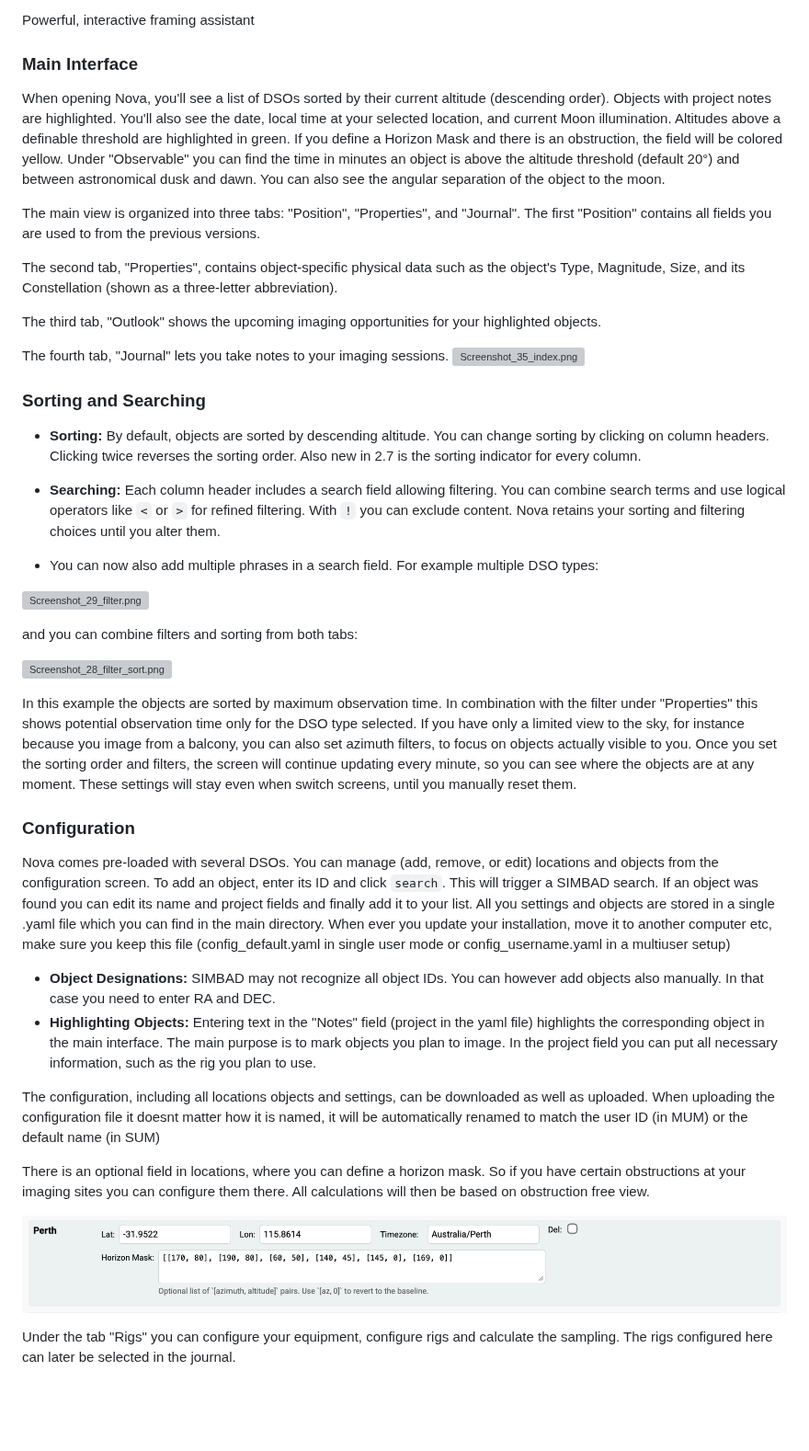
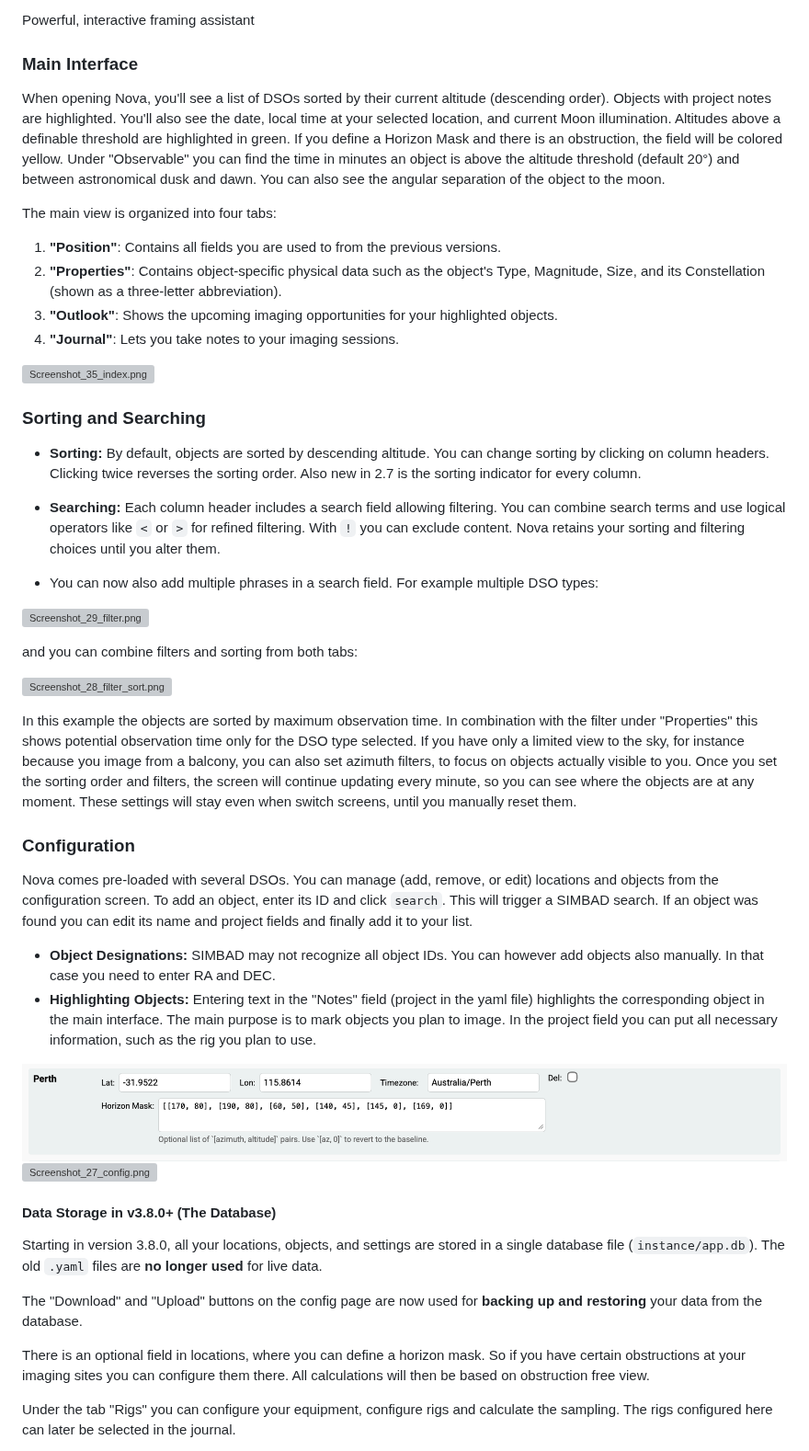
Before and after one commit to mrantonSG/nova_DSO_tracker, a Markdown page: README.md, the part around one of its changes. Shown at 92% size. GitHub-like rendering; blank space fills up the shorter version; grey boxes are pictures that could not be loaded.

```diff
--- a/README.md
+++ b/README.md
@@ -33,25 +70,26 @@ Includes a comprehensive Imaging Journal to log your imaging sessions.
 Powerful, interactive framing assistant
 
 ### Main Interface
+
 When opening Nova, you'll see a list of DSOs sorted by their current altitude (descending order). Objects with project notes are highlighted. You'll also see the date, local time at your selected location, and current Moon illumination. Altitudes above a definable threshold are highlighted in green. If you define a Horizon Mask and there is an obstruction, the field will be colored yellow. Under "Observable" you can find the time in minutes an object is above the altitude threshold (default 20°) and between astronomical dusk and dawn. You can also see the angular separation of the object to the moon.
 
-The main view is organized into three tabs: "Position", "Properties", and "Journal".
-The first "Position" contains all fields you are used to from the previous versions.
+The main view is organized into four tabs:
 
-The second tab, "Properties", contains object-specific physical data such as the object's Type, Magnitude, Size, and its Constellation (shown as a three-letter abbreviation).
+1.  **"Position"**: Contains all fields you are used to from the previous versions.
+2.  **"Properties"**: Contains object-specific physical data such as the object's Type, Magnitude, Size, and its Constellation (shown as a three-letter abbreviation).
+3.  **"Outlook"**: Shows the upcoming imaging opportunities for your highlighted objects.
+4.  **"Journal"**: Lets you take notes to your imaging sessions.
 
-The third tab, "Outlook" shows the upcoming imaging opportunities for your highlighted objects.
-
-The fourth tab, "Journal" lets you take notes to your imaging sessions.
 ![Screenshot_35_index.png](https://raw.githubusercontent.com/mrantonSG/nova_DSO_tracker/master/docs/Screenshot_35_index.png)
 
 
 ### Sorting and Searching
-- **Sorting:** By default, objects are sorted by descending altitude. You can change sorting by clicking on column headers. Clicking twice reverses the sorting order. Also new in 2.7 is the sorting indicator for every column.
 
-- **Searching:** Each column header includes a search field allowing filtering. You can combine search terms and use logical operators like `<` or `>` for refined filtering. With `!` you can exclude content. Nova retains your sorting and filtering choices until you alter them.
+  - **Sorting:** By default, objects are sorted by descending altitude. You can change sorting by clicking on column headers. Clicking twice reverses the sorting order. Also new in 2.7 is the sorting indicator for every column.
 
-- You can now also add multiple phrases in a search field. For example multiple DSO types:
+  - **Searching:** Each column header includes a search field allowing filtering. You can combine search terms and use logical operators like `<` or `>` for refined filtering. With `!` you can exclude content. Nova retains your sorting and filtering choices until you alter them.
+
+  - You can now also add multiple phrases in a search field. For example multiple DSO types:
 
 ![Screenshot_29_filter.png](https://raw.githubusercontent.com/mrantonSG/nova_DSO_tracker/master/docs/Screenshot_30_filter.png)
 
@@ -65,18 +103,23 @@ If you have only a limited view to the sky, for instance because you image from
 Once you set the sorting order and filters, the screen will continue updating every minute, so you can see where the objects are at any moment. These settings will stay even when switch screens, until you manually reset them.
 
 ### Configuration
+
 Nova comes pre-loaded with several DSOs. You can manage (add, remove, or edit) locations and objects from the configuration screen. To add an object, enter its ID and click `search`. This will trigger a SIMBAD search. If an object was found you can edit its name and project fields and finally add it to your list.
-All you settings and objects are stored in a single .yaml file which you can find in the main directory. When ever you update your installation, move it to another computer etc, make sure you keep this file (config_default.yaml in single user mode or config_username.yaml in a multiuser setup)
 
-- **Object Designations:** SIMBAD may not recognize all object IDs. You can however add objects also manually. In that case you need to enter RA and DEC.
-- **Highlighting Objects:** Entering text in the "Notes" field (project in the yaml file) highlights the corresponding object in the main interface. The main purpose is to mark objects you plan to image. In the project field you can put all necessary information, such as the rig you plan to use.
+  - **Object Designations:** SIMBAD may not recognize all object IDs. You can however add objects also manually. In that case you need to enter RA and DEC.
+  - **Highlighting Objects:** Entering text in the "Notes" field (project in the yaml file) highlights the corresponding object in the main interface. The main purpose is to mark objects you plan to image. In the project field you can put all necessary information, such as the rig you plan to use.
 
-The configuration, including all locations objects and settings, can be downloaded as well as uploaded. When uploading the configuration file it doesnt matter how it is named, it will be automatically renamed to match the user ID (in MUM) or the default name (in SUM)
+![Screenshot_35_HM.png](https://raw.githubusercontent.com/mrantonSG/nova_DSO_tracker/master/docs/Screenshot_35_HM.png)
+![Screenshot_27_config.png](https://raw.githubusercontent.com/mrantonSG/nova_DSO_tracker/master/docs/Screenshot_30_rigs.png)
+
+
+#### Data Storage in v3.8.0+ (The Database)
+
+Starting in version 3.8.0, all your locations, objects, and settings are stored in a single database file (`instance/app.db`). The old `.yaml` files are **no longer used** for live data.
+
+The "Download" and "Upload" buttons on the config page are now used for **backing up and restoring** your data from the database.
 
 There is an optional field in locations, where you can define a horizon mask. So if you have certain obstructions at your imaging sites you can configure them there. All calculations will then be based on obstruction free view.
 
-![Screenshot_35_HM.png](https://raw.githubusercontent.com/mrantonSG/nova_DSO_tracker/master/docs/Screenshot_35_HM.png)
-
-
 Under the tab "Rigs" you can configure your equipment, configure rigs and calculate the sampling. The rigs configured here can later be selected in the journal.
 
```
Also changed, not shown: other parts of README.md (+112 -71 lines).
